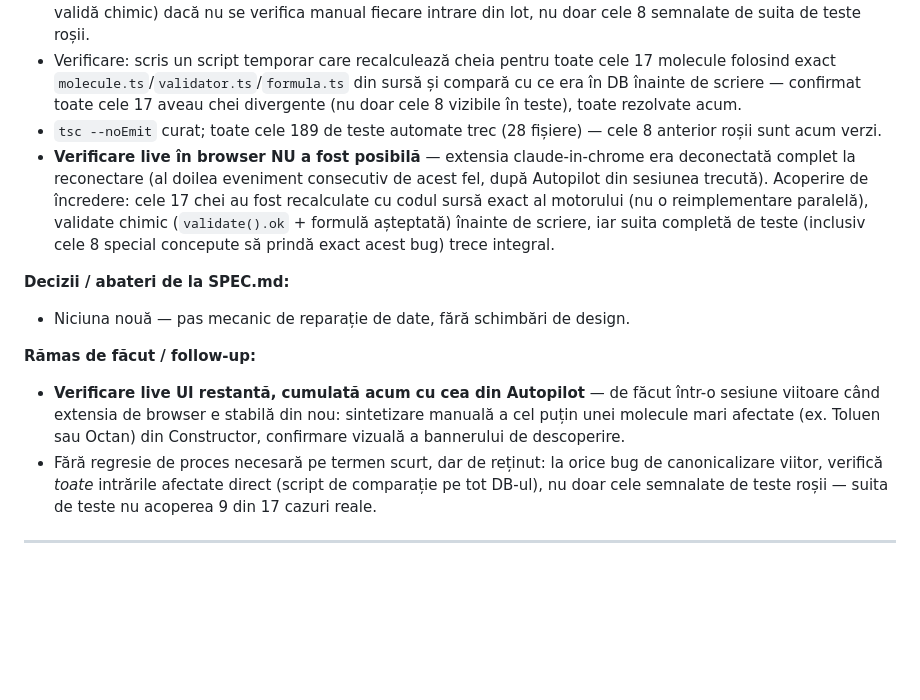
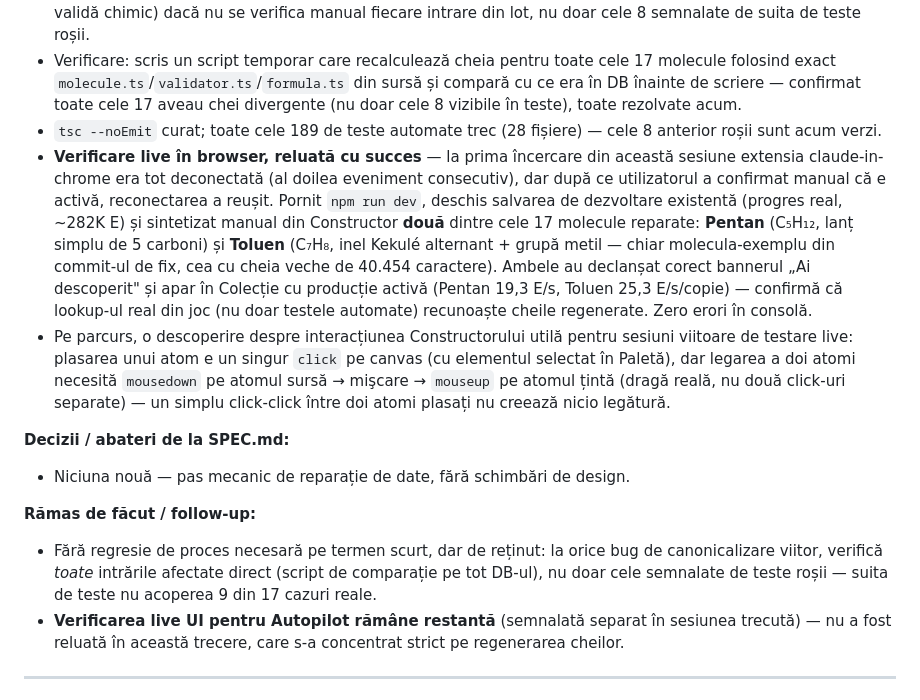
Before and after one commit to GalaxoiChL/valenta, a Markdown page: DEVLOG.md, the part around the change. Drawn GitHub-style; blank space fills up the shorter version.

Commit message:
DEVLOG: confirma verificarea live a regenerarii cheilor canonice
Pentan si Toluen sintetizate manual din Constructor pe dev server,
ambele recunoscute corect si vizibile in Colectie cu productie activa.

```diff
--- a/DEVLOG.md
+++ b/DEVLOG.md
@@ -29,14 +29,15 @@ Format per intrare:
 - **Important, descoperit în timpul verificării**: doar 8 din cele 17 molecule aveau teste automate care prindeau explozia (`expectMoleculeInDB`); celelalte 9 (Pentan, Hexan, Heptan, Stiren, Clorobenzen, Acid lactic, Serină, plus Glicerol avea acoperire parțială — testul verifica și Etilenglicolul din aceeași funcție, dar acela nu era afectat) aveau chei la fel de explodate în DB (până la 250.895 caractere pentru Glucoză) fără niciun test care să le fi prins — ar fi rămas sparte silențios în joc (moleculă nerecunoscută la sinteză din Constructor, deși validă chimic) dacă nu se verifica manual fiecare intrare din lot, nu doar cele 8 semnalate de suita de teste roșii.
 - Verificare: scris un script temporar care recalculează cheia pentru toate cele 17 molecule folosind exact `molecule.ts`/`validator.ts`/`formula.ts` din sursă și compară cu ce era în DB înainte de scriere — confirmat toate cele 17 aveau chei divergente (nu doar cele 8 vizibile în teste), toate rezolvate acum.
 - `tsc --noEmit` curat; toate cele 189 de teste automate trec (28 fișiere) — cele 8 anterior roșii sunt acum verzi.
-- **Verificare live în browser NU a fost posibilă** — extensia claude-in-chrome era deconectată complet la reconectare (al doilea eveniment consecutiv de acest fel, după Autopilot din sesiunea trecută). Acoperire de încredere: cele 17 chei au fost recalculate cu codul sursă exact al motorului (nu o reimplementare paralelă), validate chimic (`validate().ok` + formulă așteptată) înainte de scriere, iar suita completă de teste (inclusiv cele 8 special concepute să prindă exact acest bug) trece integral.
+- **Verificare live în browser, reluată cu succes** — la prima încercare din această sesiune extensia claude-in-chrome era tot deconectată (al doilea eveniment consecutiv), dar după ce utilizatorul a confirmat manual că e activă, reconectarea a reușit. Pornit `npm run dev`, deschis salvarea de dezvoltare existentă (progres real, ~282K E) și sintetizat manual din Constructor **două** dintre cele 17 molecule reparate: **Pentan** (C₅H₁₂, lanț simplu de 5 carboni) și **Toluen** (C₇H₈, inel Kekulé alternant + grupă metil — chiar molecula-exemplu din commit-ul de fix, cea cu cheia veche de 40.454 caractere). Ambele au declanșat corect bannerul „Ai descoperit" și apar în Colecție cu producție activă (Pentan 19,3 E/s, Toluen 25,3 E/s/copie) — confirmă că lookup-ul real din joc (nu doar testele automate) recunoaște cheile regenerate. Zero erori în consolă.
+- Pe parcurs, o descoperire despre interacțiunea Constructorului utilă pentru sesiuni viitoare de testare live: plasarea unui atom e un singur `click` pe canvas (cu elementul selectat în Paletă), dar legarea a doi atomi necesită `mousedown` pe atomul sursă → mişcare → `mouseup` pe atomul țintă (dragă reală, nu două click-uri separate) — un simplu click-click între doi atomi plasați nu creează nicio legătură.
 
 **Decizii / abateri de la SPEC.md:**
 - Niciuna nouă — pas mecanic de reparație de date, fără schimbări de design.
 
 **Rămas de făcut / follow-up:**
-- **Verificare live UI restantă, cumulată acum cu cea din Autopilot** — de făcut într-o sesiune viitoare când extensia de browser e stabilă din nou: sintetizare manuală a cel puțin unei molecule mari afectate (ex. Toluen sau Octan) din Constructor, confirmare vizuală a bannerului de descoperire.
 - Fără regresie de proces necesară pe termen scurt, dar de reținut: la orice bug de canonicalizare viitor, verifică *toate* intrările afectate direct (script de comparație pe tot DB-ul), nu doar cele semnalate de teste roșii — suita de teste nu acoperea 9 din 17 cazuri reale.
+- **Verificarea live UI pentru Autopilot rămâne restantă** (semnalată separat în sesiunea trecută) — nu a fost reluată în această trecere, care s-a concentrat strict pe regenerarea cheilor.
 
 ---
 
```
